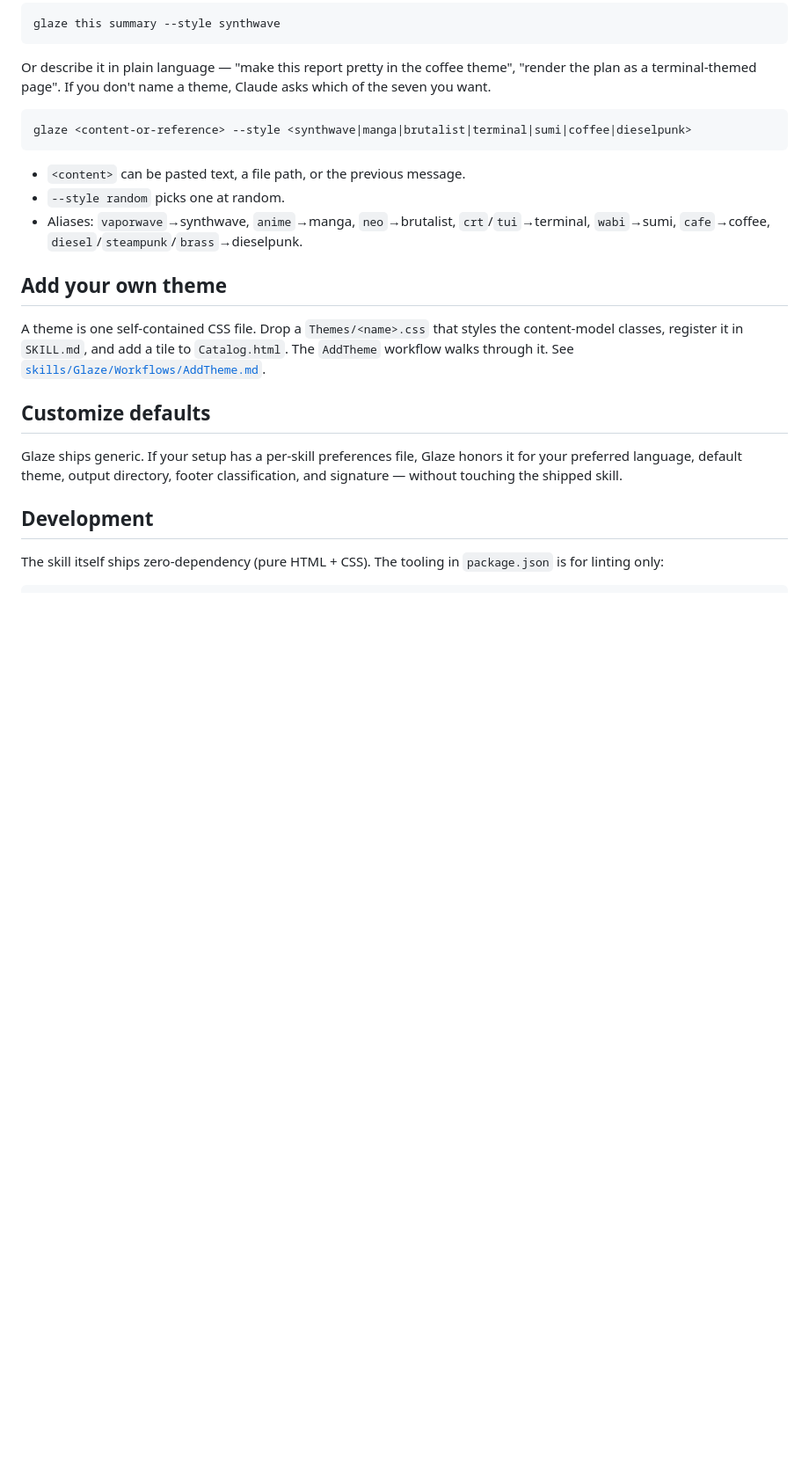
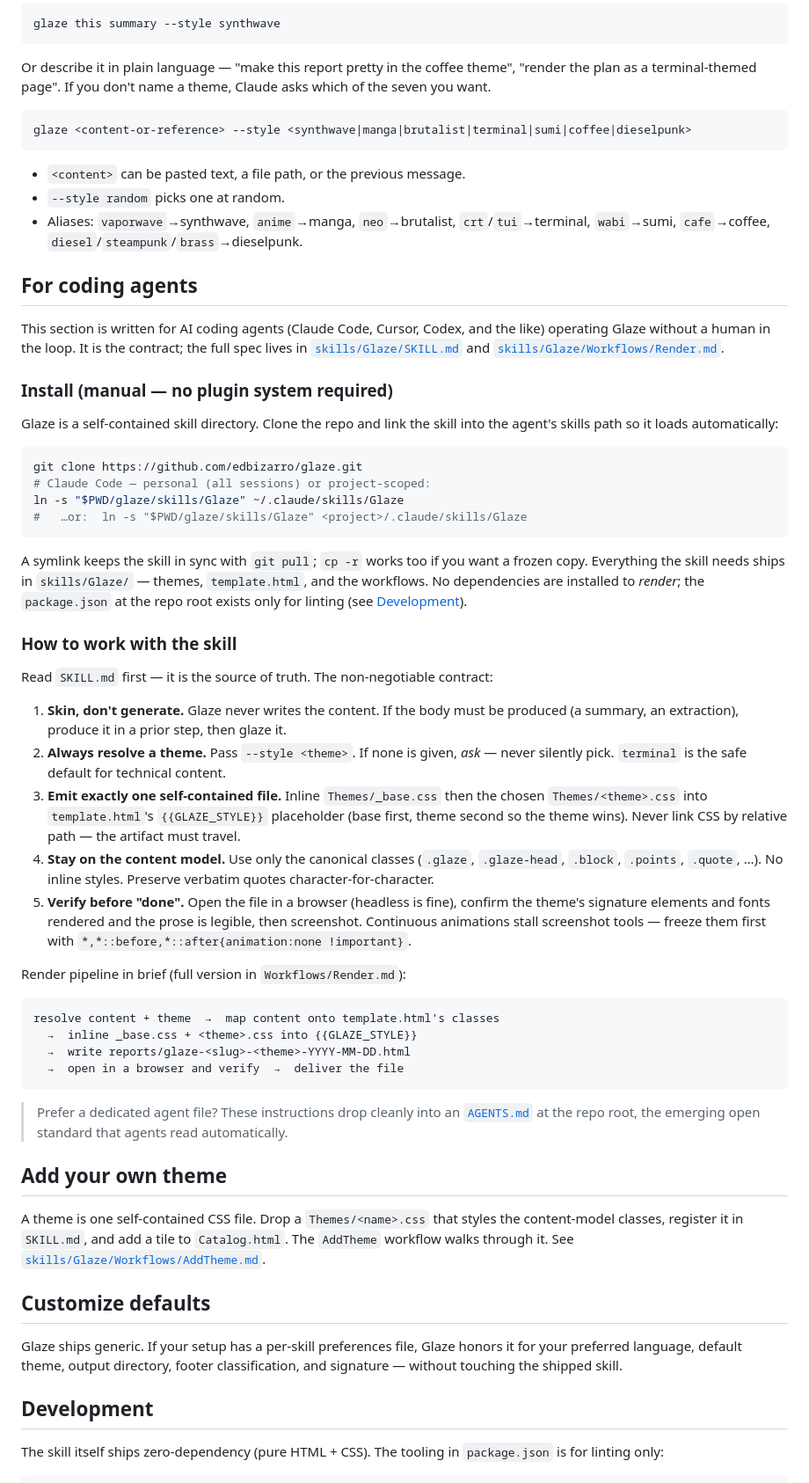
Before and after one commit to edbizarro/glaze, a Markdown page: README.md, the part around one of its changes. Shown at 88% size. Rendered like a GitHub page; blank space fills up the shorter version.

Commit message:
docs(readme): apply README best practices and add coding-agent guide
Rework the README around researched README conventions: sharpen the
above-the-fold hook, add centered CI/license/plugin/zero-deps/themes
badges, and a compact table-of-contents for scannability.

Add a "For coding agents" section documenting the manual (non-plugin)
install via symlink and the operating contract (skin-not-generate,
always resolve a theme, single self-contained file, content-model only,
verify-before-done) with a condensed render pipeline.

Co-authored-by: Claude <noreply@anthropic.com>

````diff
--- a/README.md
+++ b/README.md
@@ -76,6 +92,64 @@ glaze <content-or-reference> --style <synthwave|manga|brutalist|terminal|sumi|co
 - `--style random` picks one at random.
 - Aliases: `vaporwave`→synthwave, `anime`→manga, `neo`→brutalist, `crt`/`tui`→terminal,
   `wabi`→sumi, `cafe`→coffee, `diesel`/`steampunk`/`brass`→dieselpunk.
+
+## For coding agents
+
+This section is written for AI coding agents (Claude Code, Cursor, Codex, and the
+like) operating Glaze without a human in the loop. It is the contract; the full
+spec lives in [`skills/Glaze/SKILL.md`](skills/Glaze/SKILL.md) and
+[`skills/Glaze/Workflows/Render.md`](skills/Glaze/Workflows/Render.md).
+
+### Install (manual — no plugin system required)
+
+Glaze is a self-contained skill directory. Clone the repo and link the skill into
+the agent's skills path so it loads automatically:
+
+```bash
+git clone https://github.com/edbizarro/glaze.git
+# Claude Code — personal (all sessions) or project-scoped:
+ln -s "$PWD/glaze/skills/Glaze" ~/.claude/skills/Glaze
+#   …or:  ln -s "$PWD/glaze/skills/Glaze" <project>/.claude/skills/Glaze
+```
+
+A symlink keeps the skill in sync with `git pull`; `cp -r` works too if you want a
+frozen copy. Everything the skill needs ships in `skills/Glaze/` — themes,
+`template.html`, and the workflows. No dependencies are installed to *render*; the
+`package.json` at the repo root exists only for linting (see
+[Development](#development)).
+
+### How to work with the skill
+
+Read `SKILL.md` first — it is the source of truth. The non-negotiable contract:
+
+1. **Skin, don't generate.** Glaze never writes the content. If the body must be
+   produced (a summary, an extraction), produce it in a prior step, then glaze it.
+2. **Always resolve a theme.** Pass `--style <theme>`. If none is given, *ask* —
+   never silently pick. `terminal` is the safe default for technical content.
+3. **Emit exactly one self-contained file.** Inline `Themes/_base.css` then the
+   chosen `Themes/<theme>.css` into `template.html`'s `{{GLAZE_STYLE}}` placeholder
+   (base first, theme second so the theme wins). Never link CSS by relative path —
+   the artifact must travel.
+4. **Stay on the content model.** Use only the canonical classes
+   (`.glaze`, `.glaze-head`, `.block`, `.points`, `.quote`, …). No inline styles.
+   Preserve verbatim quotes character-for-character.
+5. **Verify before "done".** Open the file in a browser (headless is fine), confirm
+   the theme's signature elements and fonts rendered and the prose is legible, then
+   screenshot. Continuous animations stall screenshot tools — freeze them first with
+   `*,*::before,*::after{animation:none !important}`.
+
+Render pipeline in brief (full version in `Workflows/Render.md`):
+
+```
+resolve content + theme  →  map content onto template.html's classes
+  →  inline _base.css + <theme>.css into {{GLAZE_STYLE}}
+  →  write reports/glaze-<slug>-<theme>-YYYY-MM-DD.html
+  →  open in a browser and verify  →  deliver the file
+```
+
+> Prefer a dedicated agent file? These instructions drop cleanly into an
+> [`AGENTS.md`](https://agents.md) at the repo root, the emerging open standard that
+> agents read automatically.
 
 ## Add your own theme
 
````
Also changed, not shown: other parts of README.md (+21 -5 lines).
